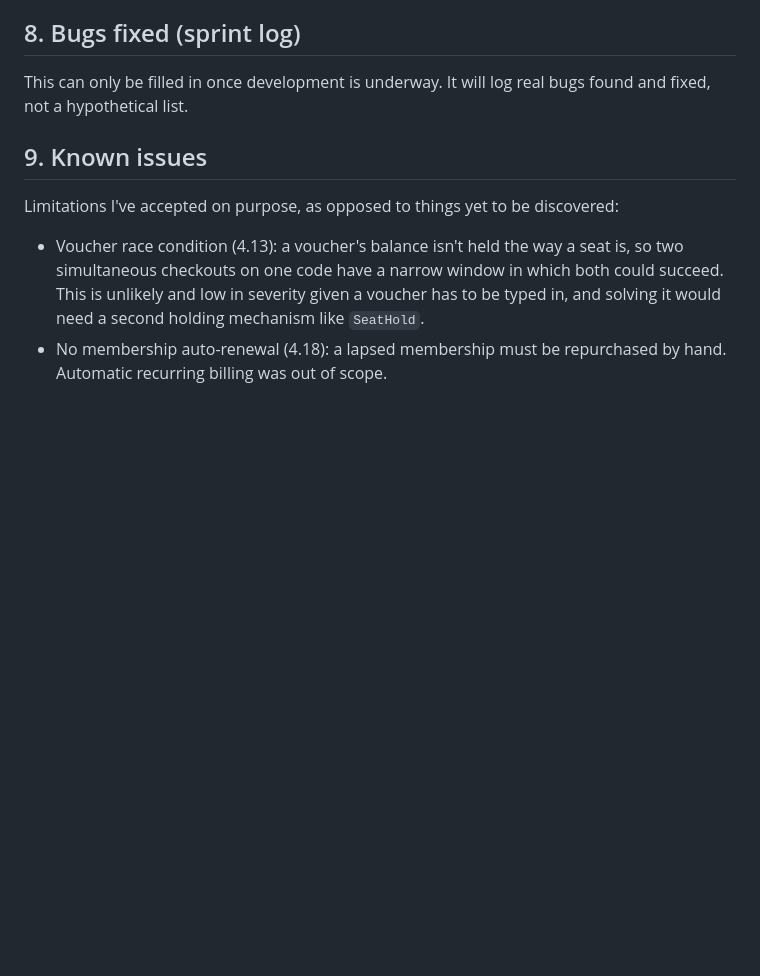
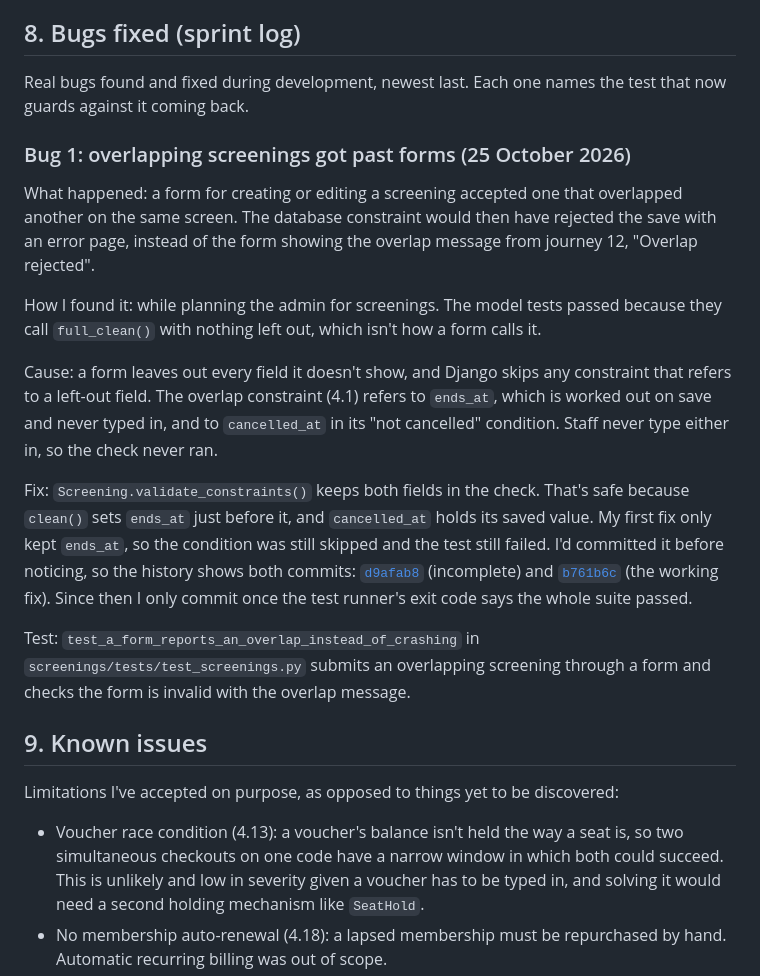
Before and after one commit to StockoL/regal-cinema, a Markdown page: docs/testing.md, the part around the change. Drawn GitHub-style; blank space fills up the shorter version.

Commit message:
docs: record the form overlap bug in testing
First entry in the bugs fixed section: what happened, how it was
found, the cause, both fix commits including the incomplete one,
and the test that now guards it.

```diff
--- a/docs/testing.md
+++ b/docs/testing.md
@@ -51,7 +51,19 @@ Priority order, highest risk first: the seat hold, checkout and payment flow (4.
 
 ## 8. Bugs fixed (sprint log)
 
-This can only be filled in once development is underway. It will log real bugs found and fixed, not a hypothetical list.
+Real bugs found and fixed during development, newest last. Each one names the test that now guards against it coming back.
+
+### Bug 1: overlapping screenings got past forms (25 October 2026)
+
+What happened: a form for creating or editing a screening accepted one that overlapped another on the same screen. The database constraint would then have rejected the save with an error page, instead of the form showing the overlap message from journey 12, "Overlap rejected".
+
+How I found it: while planning the admin for screenings. The model tests passed because they call `full_clean()` with nothing left out, which isn't how a form calls it.
+
+Cause: a form leaves out every field it doesn't show, and Django skips any constraint that refers to a left-out field. The overlap constraint (4.1) refers to `ends_at`, which is worked out on save and never typed in, and to `cancelled_at` in its "not cancelled" condition. Staff never type either in, so the check never ran.
+
+Fix: `Screening.validate_constraints()` keeps both fields in the check. That's safe because `clean()` sets `ends_at` just before it, and `cancelled_at` holds its saved value. My first fix only kept `ends_at`, so the condition was still skipped and the test still failed. I'd committed it before noticing, so the history shows both commits: [`d9afab8`](https://github.com/StockoL/regal-cinema/commit/d9afab898280d0a0859e85cc7a591315fda77185) (incomplete) and [`b761b6c`](https://github.com/StockoL/regal-cinema/commit/b761b6cf4c5d262fe4c4f1e58430a9dbe265be2d) (the working fix). Since then I only commit once the test runner's exit code says the whole suite passed.
+
+Test: `test_a_form_reports_an_overlap_instead_of_crashing` in `screenings/tests/test_screenings.py` submits an overlapping screening through a form and checks the form is invalid with the overlap message.
 
 ## 9. Known issues
 
```
